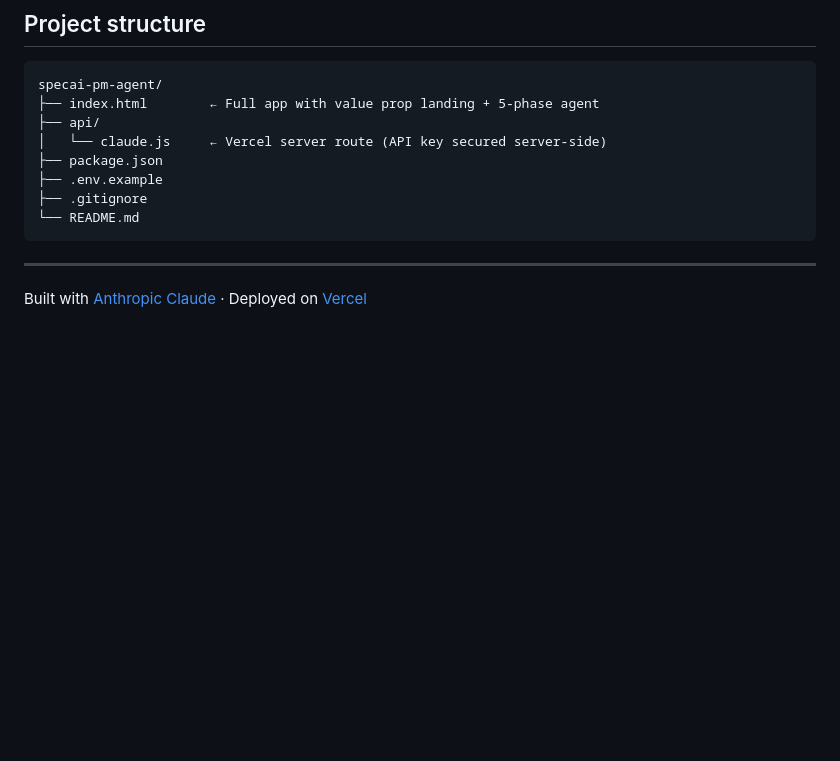
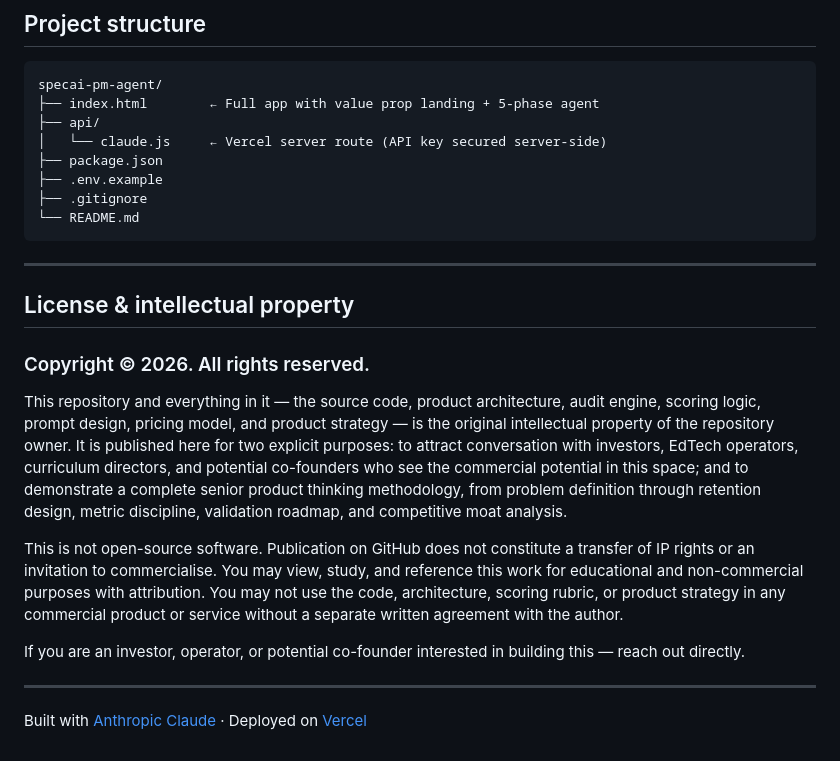
Before and after one commit to herominutes/pm-spec-ai, a Markdown page: README.md, the part around the change. Drawn GitHub-style; blank space fills up the shorter version.

````diff
--- a/README.md
+++ b/README.md
@@ -117,6 +117,17 @@ specai-pm-agent/
 ├── .gitignore
 └── README.md
 ```
+---
+
+## License & intellectual property
+### Copyright © 2026. All rights reserved.
+
+This repository and everything in it — the source code, product architecture, audit engine, scoring logic, prompt design, pricing model, and product strategy — is the original intellectual property of the repository owner. It is published here for two explicit purposes: to attract conversation with investors, EdTech operators, curriculum directors, and potential co-founders who see the commercial potential in this space; and to demonstrate a complete senior product thinking methodology, from problem definition through retention design, metric discipline, validation roadmap, and competitive moat analysis.
+
+This is not open-source software. Publication on GitHub does not constitute a transfer of IP rights or an invitation to commercialise. You may view, study, and reference this work for educational and non-commercial purposes with attribution. You may not use the code, architecture, scoring rubric, or product strategy in any commercial product or service without a separate written agreement with the author.
+
+If you are an investor, operator, or potential co-founder interested in building this — reach out directly.
+
 
 ---
 
````
